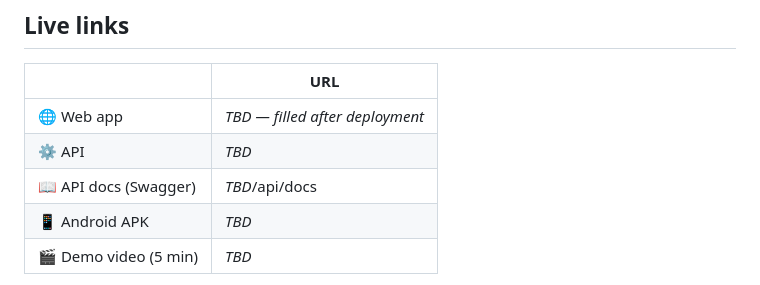
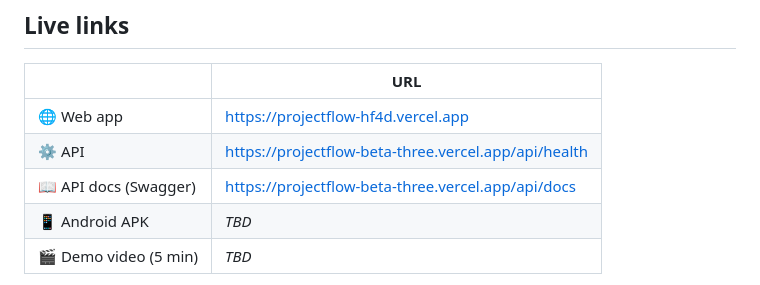
Before and after one commit to pronov06/projectflow, a Markdown page: README.md, the part around the change. Rendered like a GitHub page.

Commit message:
docs: add live web and API links

```diff
--- a/README.md
+++ b/README.md
@@ -8,9 +8,9 @@ A project and task management system with a **React web app** and an **Android a
 
 | | URL |
 |---|---|
-| 🌐 Web app | _TBD — filled after deployment_ |
-| ⚙️ API | _TBD_ |
-| 📖 API docs (Swagger) | _TBD_/api/docs |
+| 🌐 Web app | https://projectflow-hf4d.vercel.app |
+| ⚙️ API | https://projectflow-beta-three.vercel.app/api/health |
+| 📖 API docs (Swagger) | https://projectflow-beta-three.vercel.app/api/docs |
 | 📱 Android APK | _TBD_ |
 | 🎬 Demo video (5 min) | _TBD_ |
 
```
